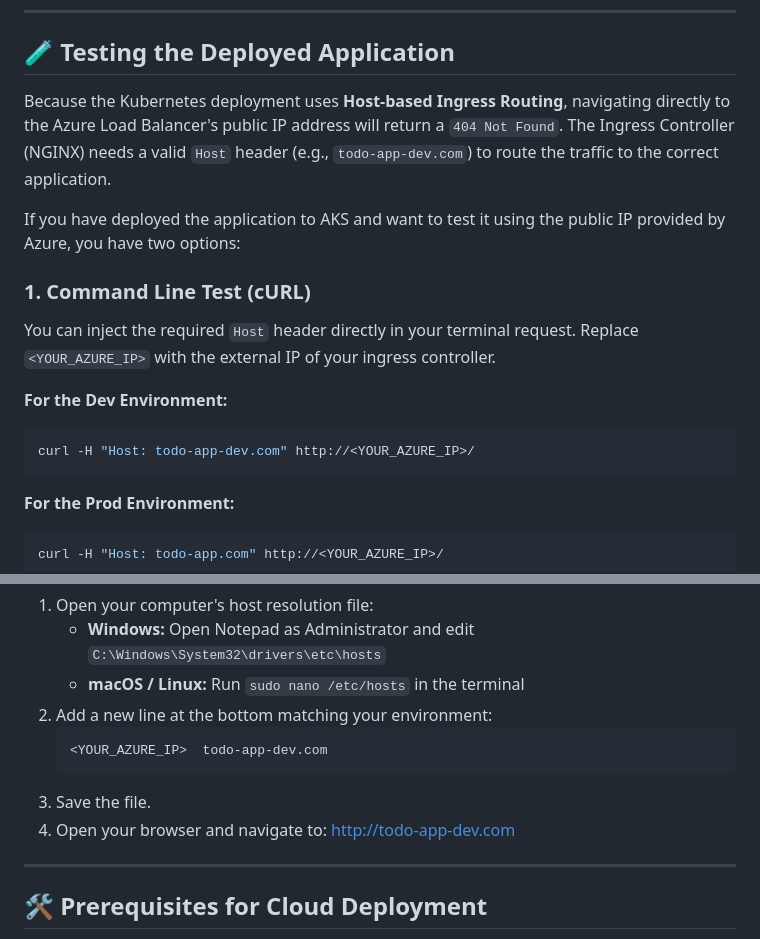
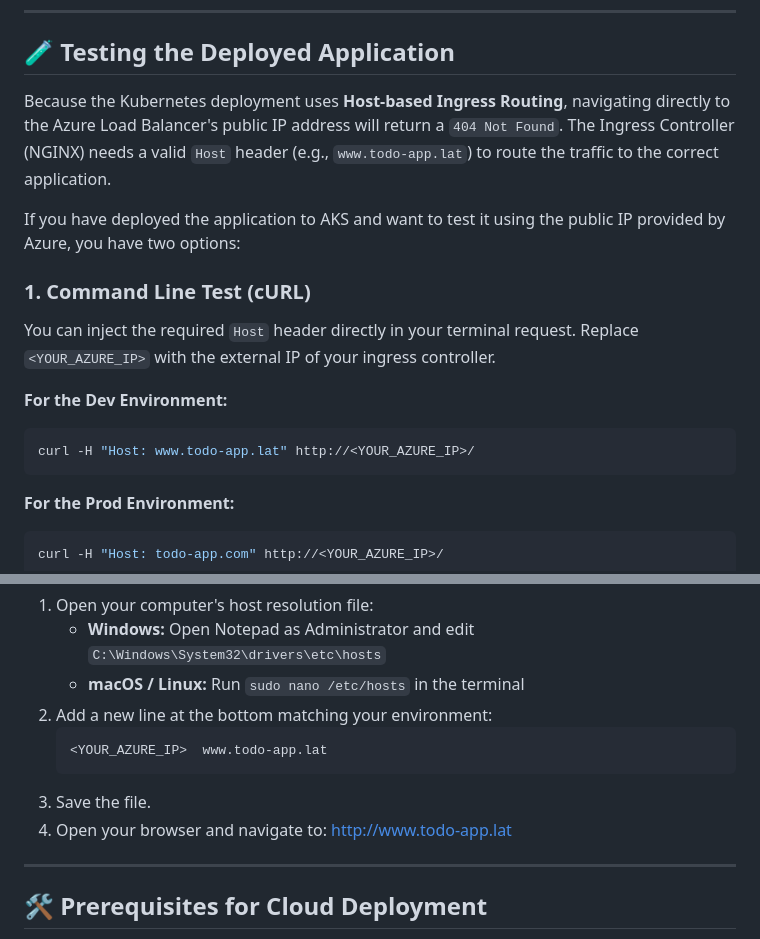
Before and after one commit to AgustinLeitao/Software-Development, a Markdown page: Devops/todo-app/README.md, 2 parts joined by grey strips. Rendered like a GitHub page.

Commit message:
chore(readme): change host url

````diff
--- a/Devops/todo-app/README.md
+++ b/Devops/todo-app/README.md
@@ -63,7 +63,7 @@ The Helm charts are configured with environment-specific values (`values-dev.yam
 
 ## 🧪 Testing the Deployed Application
 
-Because the Kubernetes deployment uses **Host-based Ingress Routing**, navigating directly to the Azure Load Balancer's public IP address will return a `404 Not Found`. The Ingress Controller (NGINX) needs a valid `Host` header (e.g., `todo-app-dev.com`) to route the traffic to the correct application.
+Because the Kubernetes deployment uses **Host-based Ingress Routing**, navigating directly to the Azure Load Balancer's public IP address will return a `404 Not Found`. The Ingress Controller (NGINX) needs a valid `Host` header (e.g., `www.todo-app.lat`) to route the traffic to the correct application.
 
 If you have deployed the application to AKS and want to test it using the public IP provided by Azure, you have two options:
 
@@ -72,7 +72,7 @@ You can inject the required `Host` header directly in your terminal request. Rep
 
 **For the Dev Environment:**
 ```bash
-curl -H "Host: todo-app-dev.com" http://<YOUR_AZURE_IP>/
+curl -H "Host: www.todo-app.lat" http://<YOUR_AZURE_IP>/
 ```
 **For the Prod Environment:**
 ```bash
@@ -87,10 +87,10 @@ To test the full user interface in your web browser, you can trick your computer
    * **macOS / Linux:** Run `sudo nano /etc/hosts` in the terminal
 2. Add a new line at the bottom matching your environment:
    ```text
-   <YOUR_AZURE_IP>  todo-app-dev.com
+   <YOUR_AZURE_IP>  www.todo-app.lat
    ```
 3. Save the file.
-4. Open your browser and navigate to: [http://todo-app-dev.com](http://todo-app-dev.com)
+4. Open your browser and navigate to: [http://www.todo-app.lat](http://www.todo-app.lat)
 
 ---
 
````
